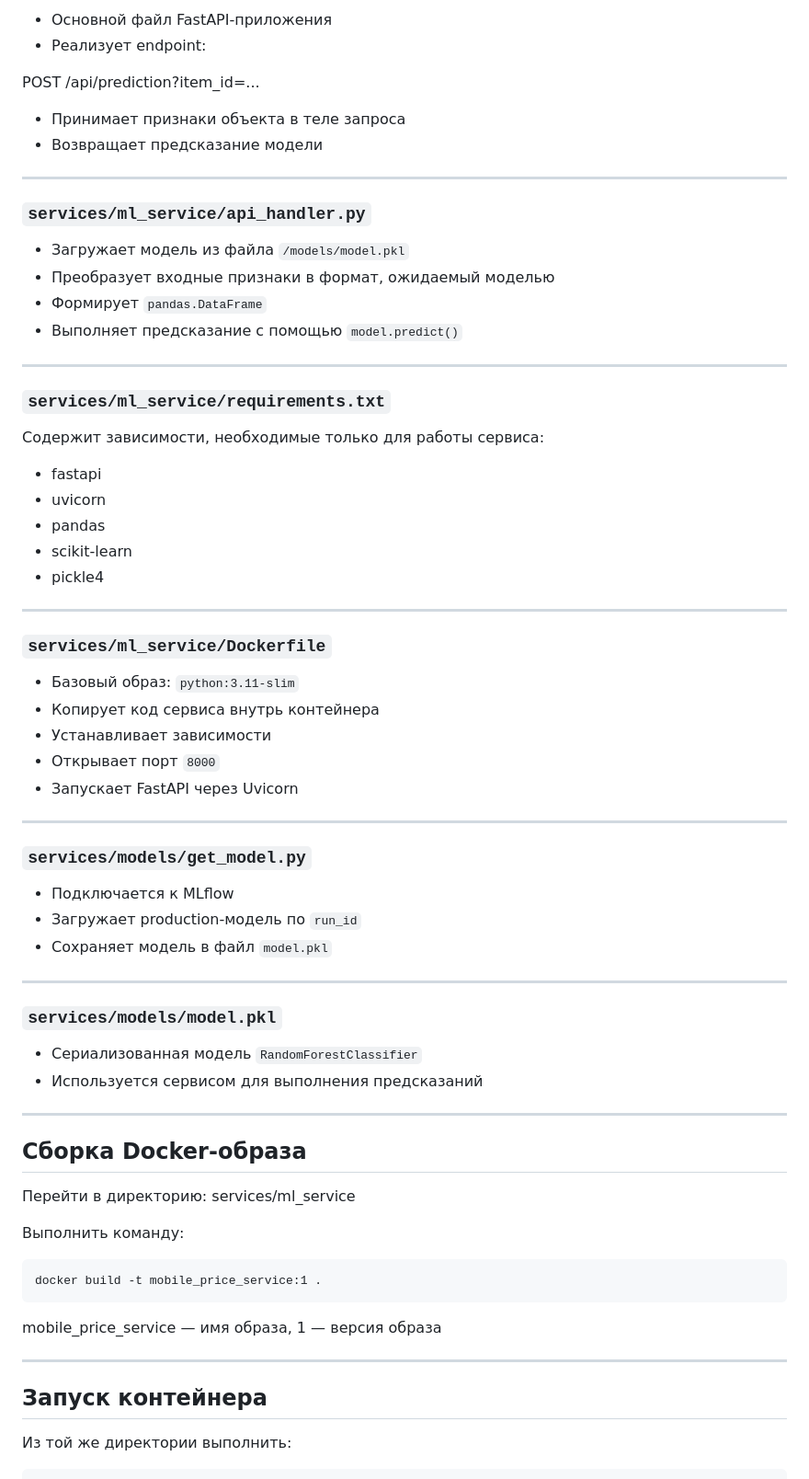
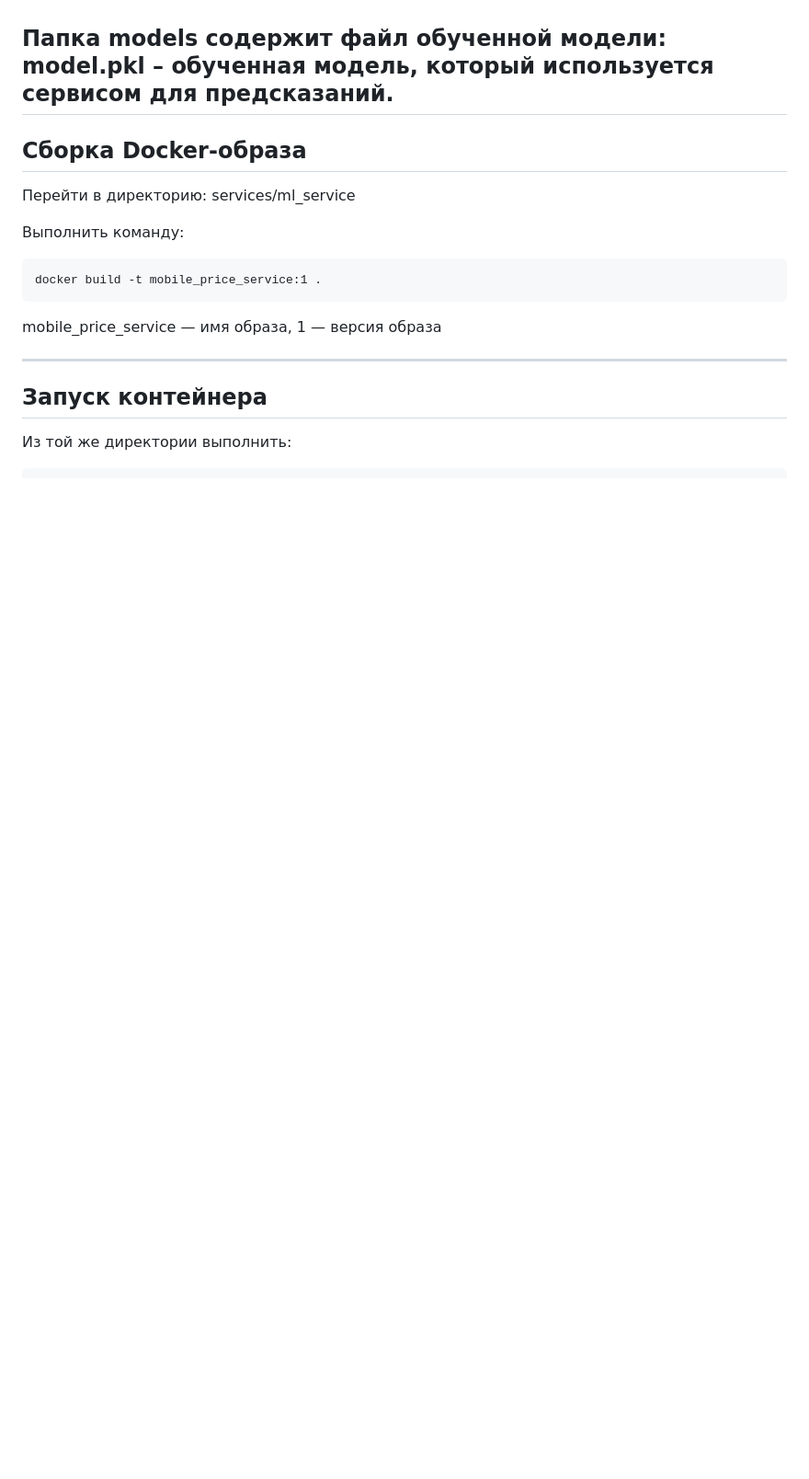
Before and after one commit to AnoshkinDV/iis, a Markdown page: README.md, the part around one of its changes. Shown at 92% size. Drawn GitHub-style; blank space fills up the shorter version.

```diff
--- a/README.md
+++ b/README.md
@@ -402,57 +346,5 @@ services/
-- Основной файл FastAPI-приложения
-- Реализует endpoint:
-
-POST /api/prediction?item_id=...
-
-- Принимает признаки объекта в теле запроса
-- Возвращает предсказание модели
-
----
-
-### `services/ml_service/api_handler.py`
-
-- Загружает модель из файла `/models/model.pkl`
-- Преобразует входные признаки в формат, ожидаемый моделью
-- Формирует `pandas.DataFrame`
-- Выполняет предсказание с помощью `model.predict()`
-
----
-
-### `services/ml_service/requirements.txt`
-
-Содержит зависимости, необходимые только для работы сервиса:
-
-- fastapi
-- uvicorn
-- pandas
-- scikit-learn
-- pickle4
-
----
-
-### `services/ml_service/Dockerfile`
-
-- Базовый образ: `python:3.11-slim`
-- Копирует код сервиса внутрь контейнера
-- Устанавливает зависимости
-- Открывает порт `8000`
-- Запускает FastAPI через Uvicorn
-
----
-
-### `services/models/get_model.py`
-
-- Подключается к MLflow
-- Загружает production-модель по `run_id`
-- Сохраняет модель в файл `model.pkl`
-
----
-
-### `services/models/model.pkl`
-
-- Сериализованная модель `RandomForestClassifier`
-- Используется сервисом для выполнения предсказаний
-
+Папка models содержит файл обученной модели:
+model.pkl – обученная модель, который используется сервисом для предсказаний.
 ---
 
 ## Сборка Docker-образа
```
Also changed, not shown: other parts of README.md (+6 -62 lines).
